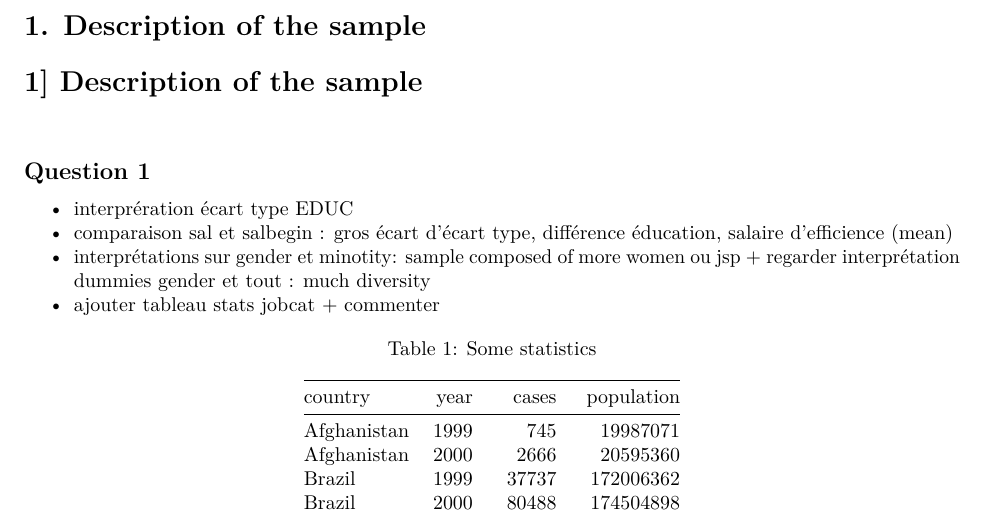
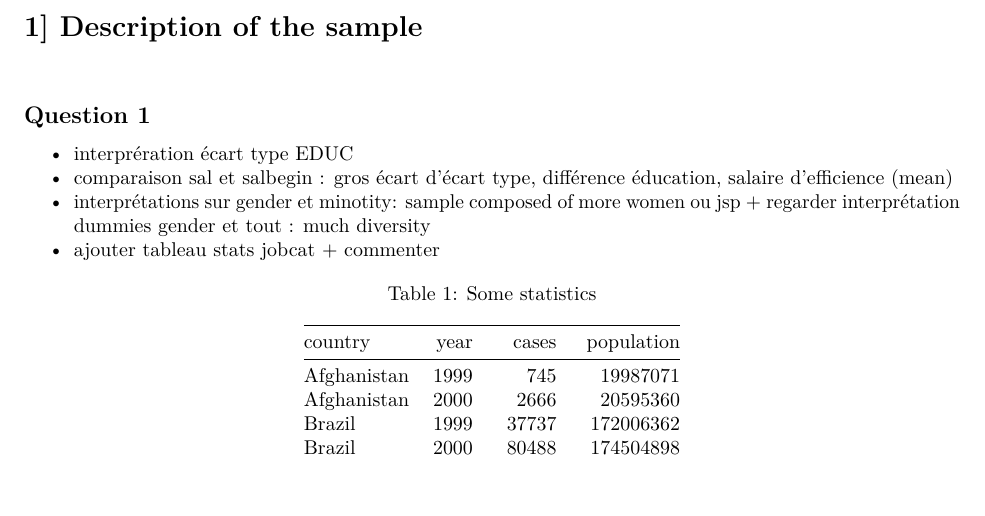
Before and after one commit to tomverr/homework_econometrics, an R Markdown document (homework_group.Rmd): part of page 3 of 6, cut at the place of the change, the shorter picture padded with empty space. Rendered offline with R 4.5, knitr and Pandoc, then LaTeX, with nearby package versions; some code elsewhere in the file could not run offline.

Commit message:
Update homework_group.Rmd

```diff
--- a/homework_group.Rmd
+++ b/homework_group.Rmd
@@ -30,7 +30,6 @@ df_rates <- read_excel("data/DataSetInterestRates.xlsx")
 
 
 
-# 1. Description of the sample
 # 1] Description of the sample
 
 \vspace{20pt}
```
